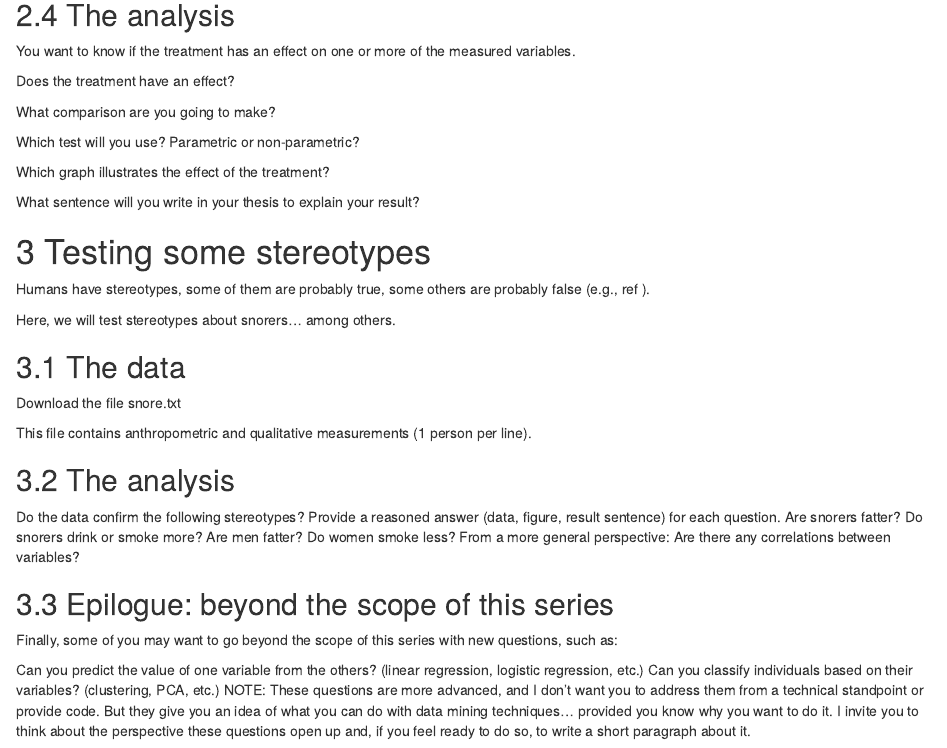
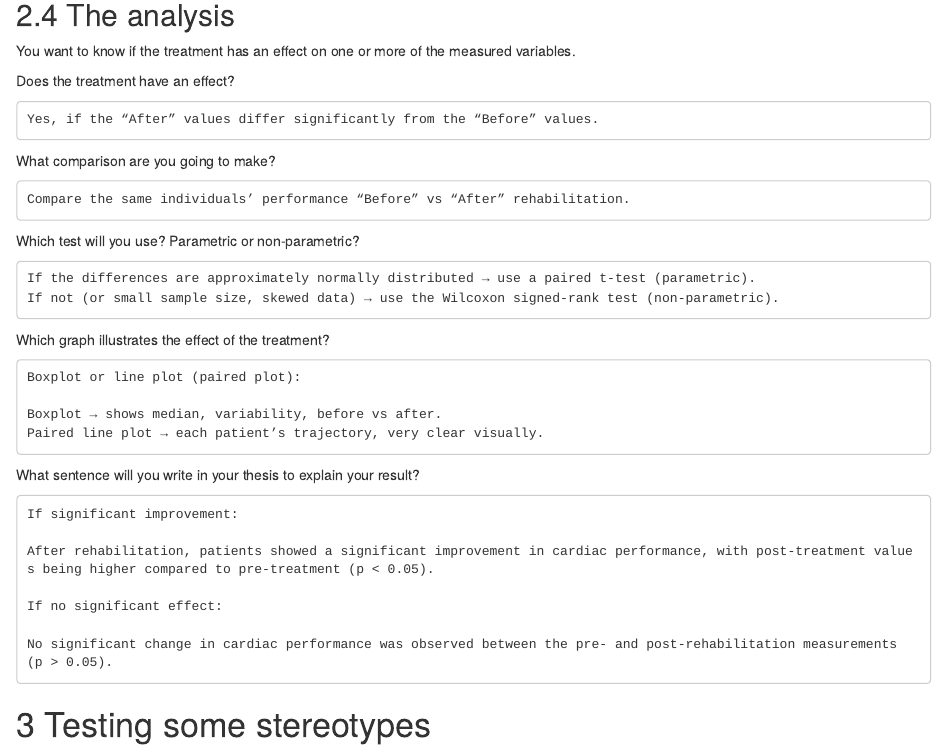
Before and after one commit to celinebenstudent/Series02-RStudio, an R Markdown document (Series02.Rmd): the page in a window 1100 px wide, from 3500 px down. Rendered offline with R 4.5, knitr and Pandoc, with nearby package versions.

Commit message:
Answering Analysis questions

```diff
--- a/Series02.Rmd
+++ b/Series02.Rmd
@@ -161,15 +162,38 @@ Make a table, with one row per variable, and the following columns:
 ## The analysis
 You want to know if the treatment has an effect on one or more of the measured variables.
 
+
 Does the treatment have an effect?
+
+    Yes, if the “After” values differ significantly from the “Before” values.
 
 What comparison are you going to make?
 
+    Compare the same individuals’ performance “Before” vs “After” rehabilitation.
+
 Which test will you use? Parametric or non-parametric?
+
+    If the differences are approximately normally distributed → use a paired t-test (parametric).
+    If not (or small sample size, skewed data) → use the Wilcoxon signed-rank test (non-parametric).
 
 Which graph illustrates the effect of the treatment?
 
+
+    Boxplot or line plot (paired plot):
+
+    Boxplot → shows median, variability, before vs after.
+    Paired line plot → each patient’s trajectory, very clear visually.
+
 What sentence will you write in your thesis to explain your result?
+
+
+    If significant improvement:
+
+    After rehabilitation, patients showed a significant improvement in cardiac performance, with post-treatment values being higher compared to pre-treatment (p < 0.05).
+
+    If no significant effect:
+
+    No significant change in cardiac performance was observed between the pre- and post-rehabilitation measurements (p > 0.05).
 
 # Testing some stereotypes
 Humans have stereotypes, some of them are probably true, some others are probably false (e.g., ref ).
```
Also changed, not shown: Series02.Rmd (1 more changed lines).
